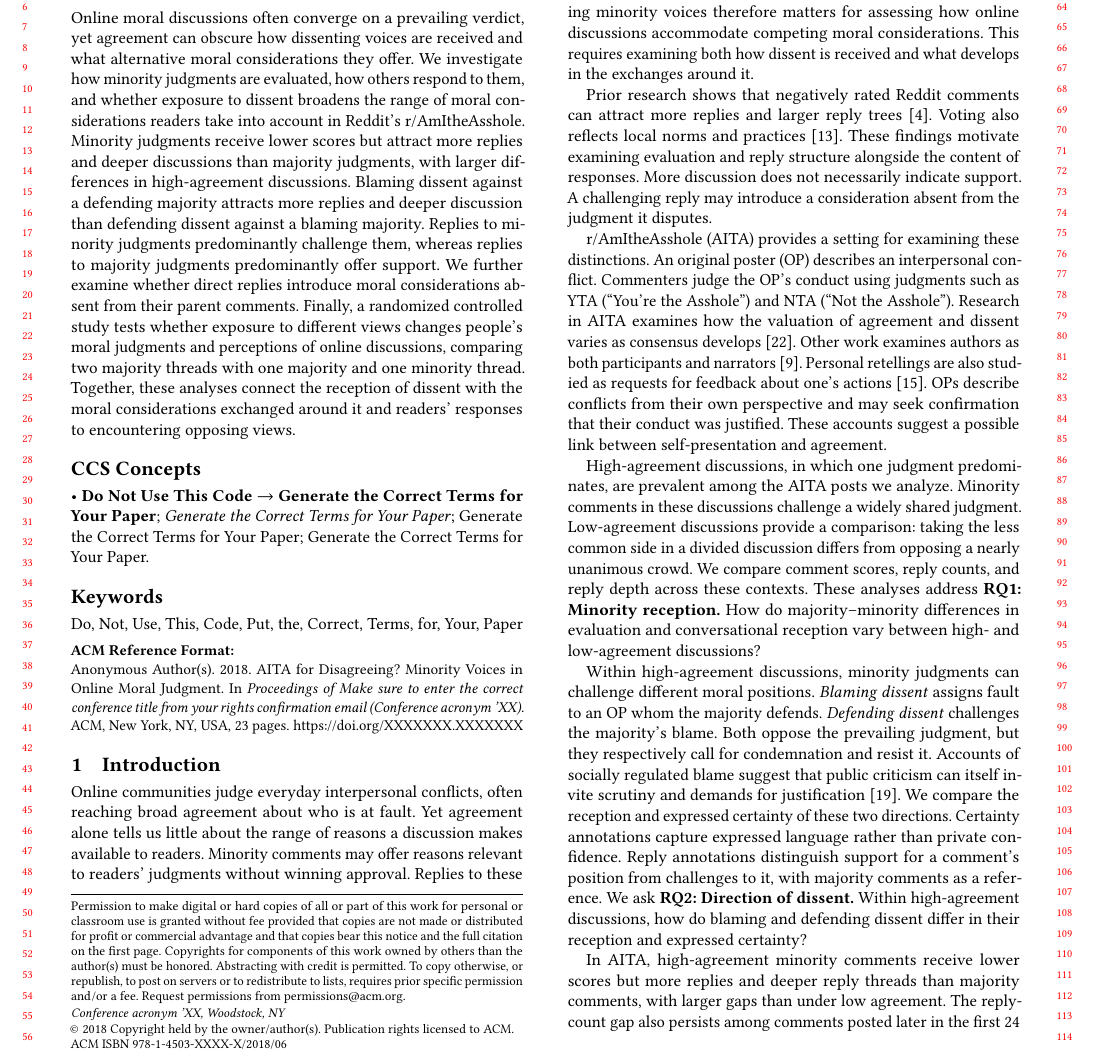
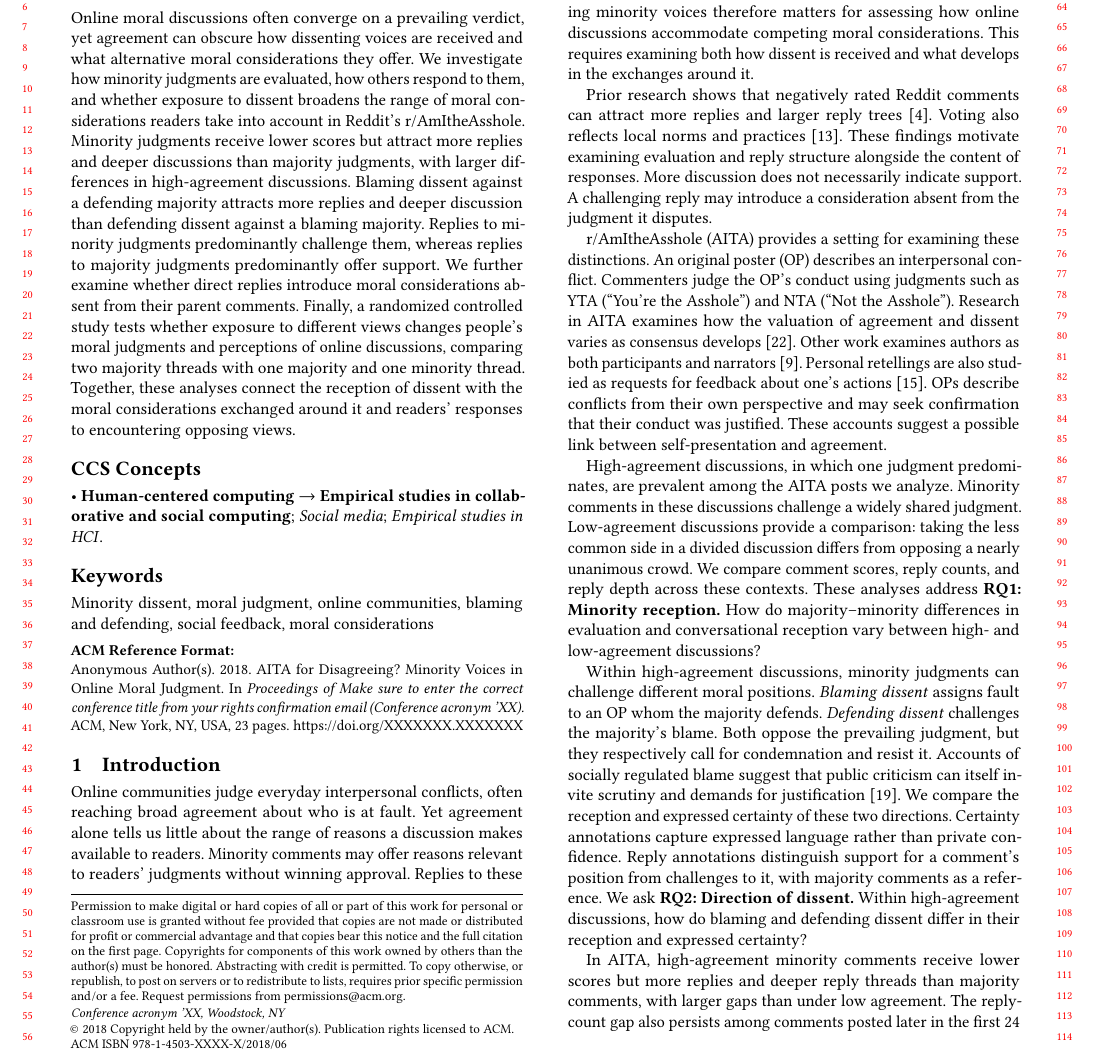
Before and after one commit to yilin667612/TheWebConf-Moral-Minority, a LaTeX paper (sigconf.tex): part of page 1 of 23, cut so that both start at the same text. Compiled offline with pdfLaTeX.

Commit message:
Updates from Overleaf

```diff
--- a/sigconf.tex
+++ b/sigconf.tex
@@ -215,38 +215,33 @@ Online moral discussions often converge on a prevailing verdict, yet agreement c
 \begin{CCSXML}
 <ccs2012>
    <concept>
-  <concept_id>00000000.0000000.0000000</concept_id>
-  <concept_desc>Do Not Use This Code, Generate the Correct Terms for Your Paper</concept_desc>
+       <concept_id>10003120.10003130.10011762</concept_id>
+       <concept_desc>Human-centered computing~Empirical studies in collaborative and social computing</concept_desc>
        <concept_significance>500</concept_significance>
        </concept>
    <concept>
-  <concept_id>00000000.00000000.00000000</concept_id>
-  <concept_desc>Do Not Use This Code, Generate the Correct Terms for Your Paper</concept_desc>
+       <concept_id>10003120.10003130.10003131.10011761</concept_id>
+       <concept_desc>Human-centered computing~Social media</concept_desc>
        <concept_significance>300</concept_significance>
        </concept>
   <concept>
-  <concept_id>00000000.00000000.00000000</concept_id>
-  <concept_desc>Do Not Use This Code, Generate the Correct Terms for Your Paper</concept_desc>
-  <concept_significance>100</concept_significance>
- </concept>
- <concept>
-  <concept_id>00000000.00000000.00000000</concept_id>
-  <concept_desc>Do Not Use This Code, Generate the Correct Terms for Your Paper</concept_desc>
-  <concept_significance>100</concept_significance>
+       <concept_id>10003120.10003121.10011748</concept_id>
+       <concept_desc>Human-centered computing~Empirical studies in HCI</concept_desc>
+       <concept_significance>300</concept_significance>
        </concept>
  </ccs2012>
 \end{CCSXML}
 
-\ccsdesc[500]{Do Not Use This Code~Generate the Correct Terms for Your Paper}
-\ccsdesc[300]{Do Not Use This Code~Generate the Correct Terms for Your Paper}
-\ccsdesc{Do Not Use This Code~Generate the Correct Terms for Your Paper}
-\ccsdesc[100]{Do Not Use This Code~Generate the Correct Terms for Your Paper}
+\ccsdesc[500]{Human-centered computing~Empirical studies in collaborative and social computing}
+\ccsdesc[300]{Human-centered computing~Social media}
+\ccsdesc[300]{Human-centered computing~Empirical studies in HCI}
 
 %%
 %% Keywords. The author(s) should pick words that accurately describe
 %% the work being presented. Separate the keywords with commas.
-\keywords{Do, Not, Use, This, Code, Put, the, Correct, Terms, for,
-  Your, Paper}
+\keywords{Minority dissent, moral judgment, online communities,
+blaming and defending, social feedback, moral considerations}
+
 %% A "teaser" image appears between the author and affiliation
 %% information and the body of the document, and typically spans the
 %% page.
```
Lines whose indentation alone changed are shown as unchanged.
